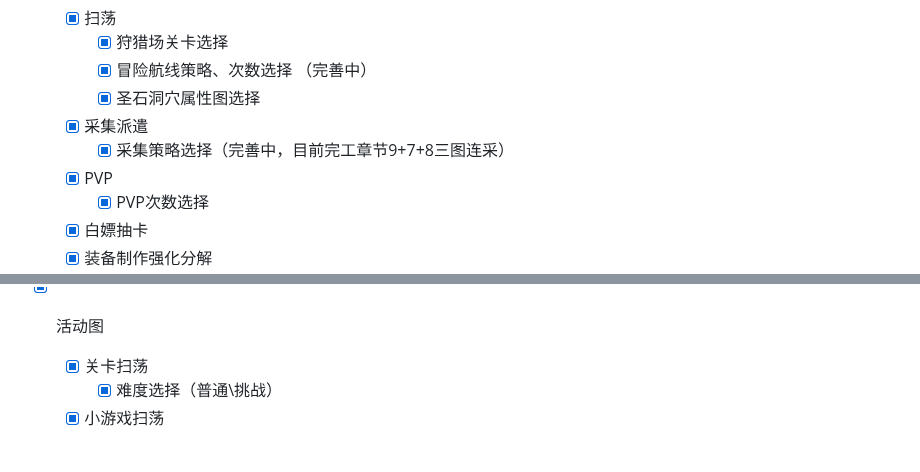
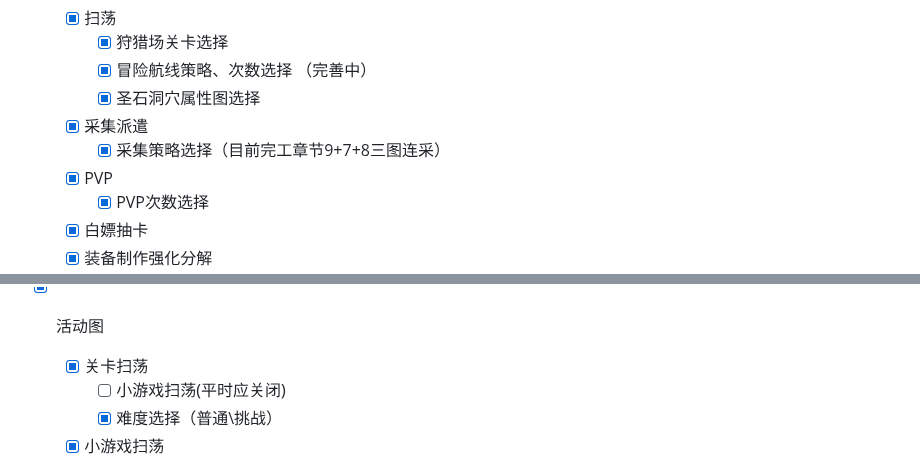
Before and after one commit to MirrorChyan/MFABD2, a Markdown page: README.md, 2 parts joined by grey strips. GitHub-like rendering.

Commit message:
Update README.md
补充注意事项

```diff
--- a/README.md
+++ b/README.md
@@ -79,7 +79,7 @@
     * [X] 冒险航线策略、次数选择 （完善中）
     * [X] 圣石洞穴属性图选择
   * [X] 采集派遣
-    * [X] 采集策略选择（完善中，目前完工章节9+7+8三图连采）
+    * [X] 采集策略选择（目前完工章节9+7+8三图连采）
   * [X] PVP
     * [X] PVP次数选择
   * [X] 白嫖抽卡
@@ -92,6 +92,7 @@
 
 * [X] 活动图
   * [X] 关卡扫荡
+    * [ ] 小游戏扫荡(平时应关闭)
     * [X] 难度选择（普通\挑战）
   * [X] 小游戏扫荡
 
```
